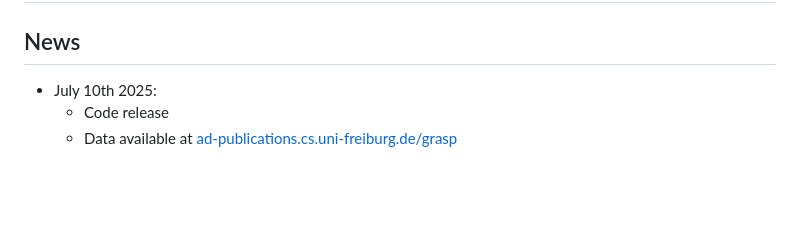
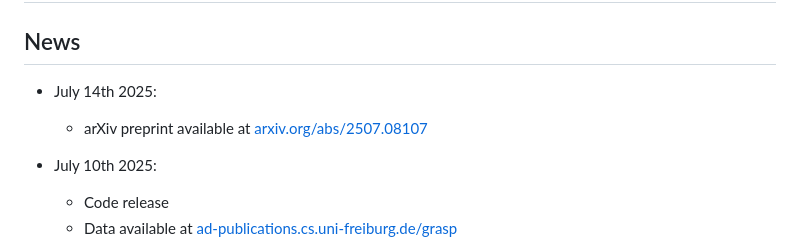
Before and after one commit to bastiscode/grasp, a Markdown page: README.md, the part around the change. Rendered like a GitHub page; blank space fills up the shorter version.

Commit message:
update readme news

```diff
--- a/README.md
+++ b/README.md
@@ -1,6 +1,9 @@
 # GRASP - Generic Reasoning and SPARQL generation across Knowledge Graphs
 
 ## News
+
+- July 14th 2025:
+  - arXiv preprint available at [arxiv.org/abs/2507.08107](https://arxiv.org/abs/2507.08107)
 
 - July 10th 2025:
   - Code release
```
